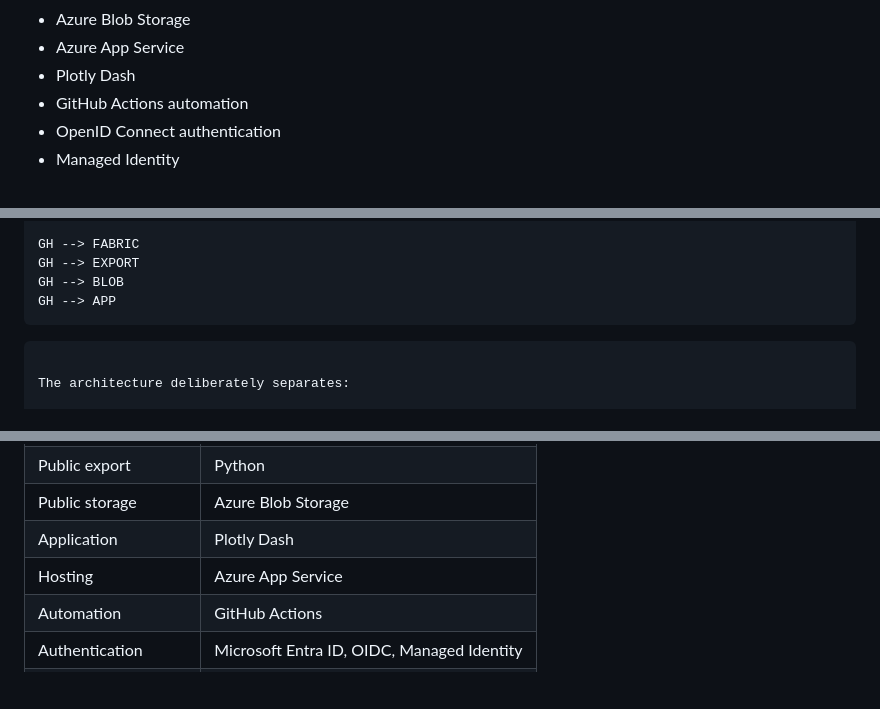
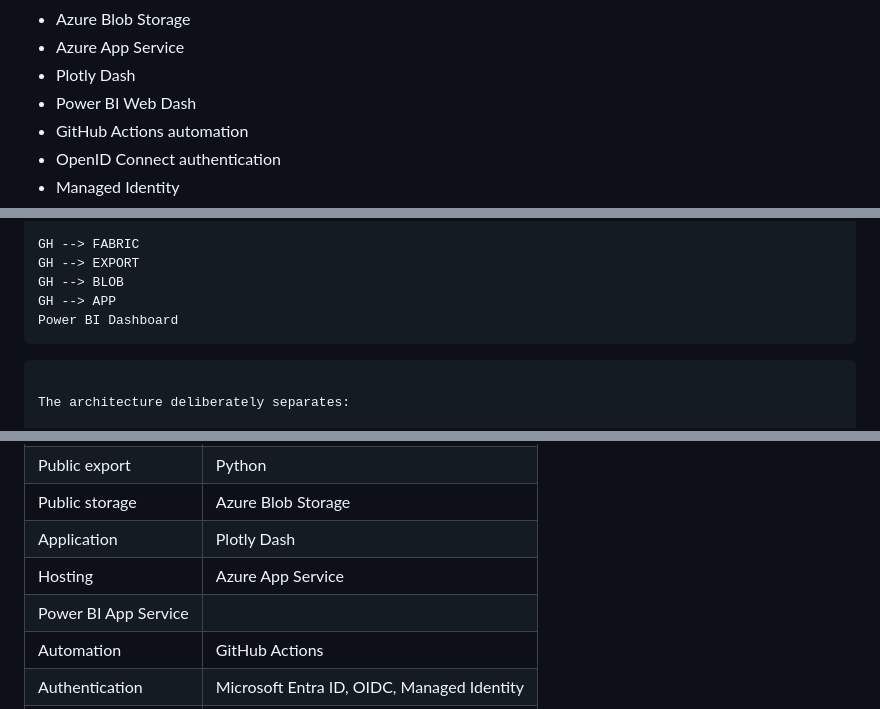
Before and after one commit to kamilkenny/greater-manchester-skills-opportunity-intelligence, a Markdown page: README.md, 3 parts joined by grey strips. GitHub-like rendering; blank space fills up the shorter version.

````diff
--- a/README.md
+++ b/README.md
@@ -26,6 +26,7 @@ The project demonstrates a production style data engineering lifecycle covering:
 - Azure Blob Storage
 - Azure App Service
 - Plotly Dash
+- Power BI Web Dash
 - GitHub Actions automation
 - OpenID Connect authentication
 - Managed Identity
@@ -109,6 +110,7 @@ flowchart LR
     GH --> EXPORT
     GH --> BLOB
     GH --> APP
+    Power BI Dashboard
 ```
 
 The architecture deliberately separates:
@@ -1262,6 +1264,7 @@ greater-manchester-skills-opportunity-intelligence/
 | Public storage | Azure Blob Storage |
 | Application | Plotly Dash |
 | Hosting | Azure App Service |
+| Power BI App Service |
 | Automation | GitHub Actions |
 | Authentication | Microsoft Entra ID, OIDC, Managed Identity |
 | Version control | Git and GitHub |
````
Also changed, not shown: other parts of README.md (+3 -3 lines).
